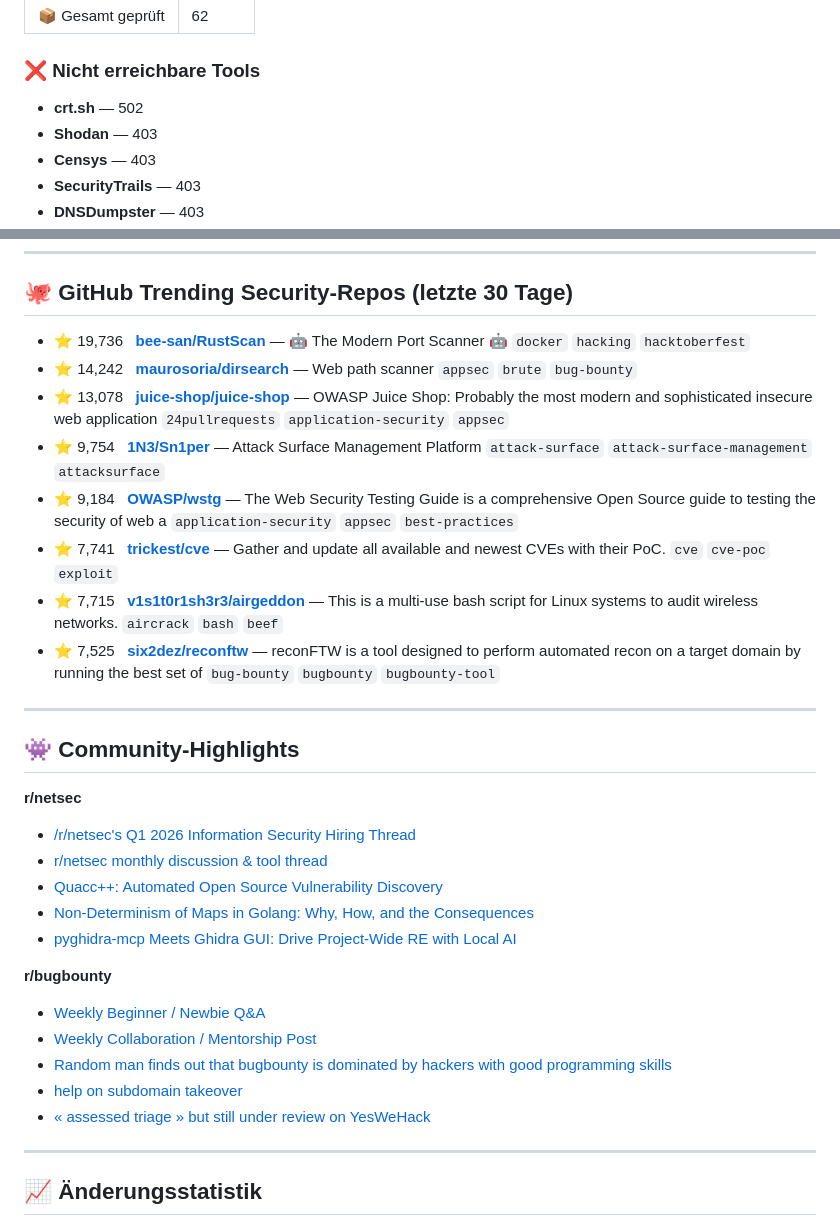
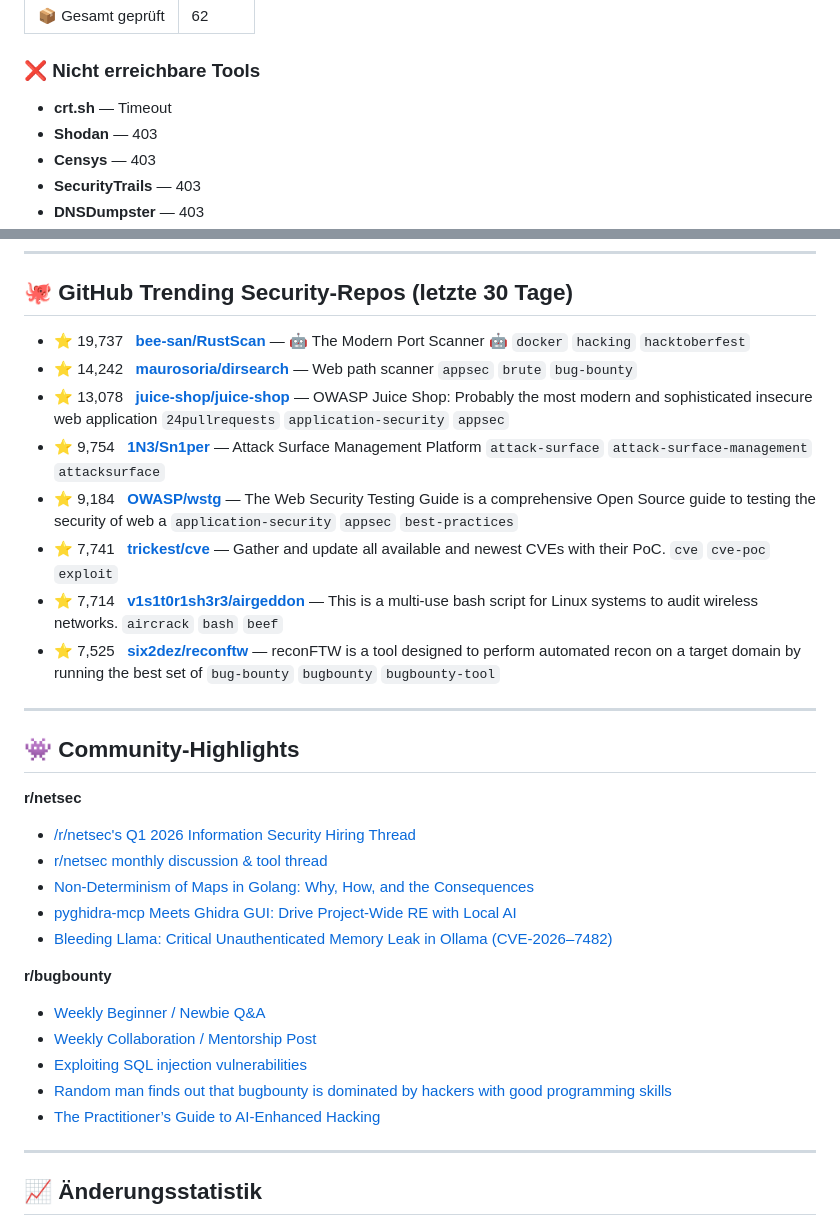
Before and after one commit to jbkunama1/hAI.BugBounty, a Markdown page: agent/report.md, 2 parts joined by grey strips. GitHub-like rendering.

Commit message:
🤖 Daily update 2026-05-07: health check + research

```diff
--- a/agent/report.md
+++ b/agent/report.md
@@ -14,7 +14,7 @@
 
 ### ❌ Nicht erreichbare Tools
 
-- **crt.sh** — 502
+- **crt.sh** — Timeout
 - **Shodan** — 403
 - **Censys** — 403
 - **SecurityTrails** — 403
@@ -55,13 +55,13 @@
 
 ## 🐙 GitHub Trending Security-Repos (letzte 30 Tage)
 
-- ⭐ 19,736 &nbsp; **[bee-san/RustScan](https://github.com/bee-san/RustScan)** — 🤖 The Modern Port Scanner 🤖 `docker` `hacking` `hacktoberfest`
+- ⭐ 19,737 &nbsp; **[bee-san/RustScan](https://github.com/bee-san/RustScan)** — 🤖 The Modern Port Scanner 🤖 `docker` `hacking` `hacktoberfest`
 - ⭐ 14,242 &nbsp; **[maurosoria/dirsearch](https://github.com/maurosoria/dirsearch)** — Web path scanner `appsec` `brute` `bug-bounty`
 - ⭐ 13,078 &nbsp; **[juice-shop/juice-shop](https://github.com/juice-shop/juice-shop)** — OWASP Juice Shop: Probably the most modern and sophisticated insecure web application `24pullrequests` `application-security` `appsec`
 - ⭐ 9,754 &nbsp; **[1N3/Sn1per](https://github.com/1N3/Sn1per)** — Attack Surface Management Platform `attack-surface` `attack-surface-management` `attacksurface`
 - ⭐ 9,184 &nbsp; **[OWASP/wstg](https://github.com/OWASP/wstg)** — The Web Security Testing Guide is a comprehensive Open Source guide to testing the security of web a `application-security` `appsec` `best-practices`
 - ⭐ 7,741 &nbsp; **[trickest/cve](https://github.com/trickest/cve)** — Gather and update all available and newest CVEs with their PoC. `cve` `cve-poc` `exploit`
-- ⭐ 7,715 &nbsp; **[v1s1t0r1sh3r3/airgeddon](https://github.com/v1s1t0r1sh3r3/airgeddon)** — This is a multi-use bash script for Linux systems to audit wireless networks. `aircrack` `bash` `beef`
+- ⭐ 7,714 &nbsp; **[v1s1t0r1sh3r3/airgeddon](https://github.com/v1s1t0r1sh3r3/airgeddon)** — This is a multi-use bash script for Linux systems to audit wireless networks. `aircrack` `bash` `beef`
 - ⭐ 7,525 &nbsp; **[six2dez/reconftw](https://github.com/six2dez/reconftw)** — reconFTW is a tool designed to perform automated recon on a target domain by running the best set of `bug-bounty` `bugbounty` `bugbounty-tool`
 
 ---
@@ -72,17 +72,17 @@
 
 - [/r/netsec's Q1 2026 Information Security Hiring Thread]()
 - [r/netsec monthly discussion & tool thread]()
-- [Quacc++: Automated Open Source Vulnerability Discovery]()
 - [Non-Determinism of Maps in Golang: Why, How, and the Consequences]()
 - [pyghidra-mcp Meets Ghidra GUI: Drive Project-Wide RE with Local AI]()
+- [Bleeding Llama: Critical Unauthenticated Memory Leak in Ollama (CVE-2026–7482)]()
 
 **r/bugbounty**
 
 - [Weekly Beginner / Newbie Q&A]()
 - [Weekly Collaboration / Mentorship Post]()
+- [Exploiting SQL injection vulnerabilities]()
 - [Random man finds out that bugbounty is dominated by hackers with good programming skills]()
-- [help on subdomain takeover]()
-- [« assessed triage » but still under review on YesWeHack]()
+- [The Practitioner’s Guide to AI-Enhanced Hacking]()
 
 ---
 
```
Also changed, not shown: other parts of agent/report.md (+1 -1 lines).
